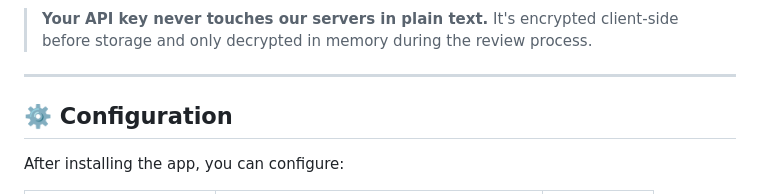
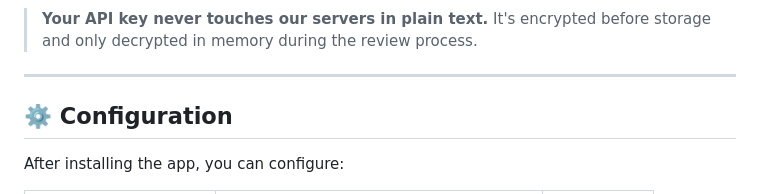
Before and after one commit to aakashyadav27/ai-code-review-automation, a Markdown page: README.md, the part around the change printed below. Drawn GitHub-style.

````diff
--- a/README.md
+++ b/README.md
@@ -260,6 +247,6 @@ flowchart LR
 ```
 
-> **Your API key never touches our servers in plain text.** It's encrypted client-side before storage and only decrypted in memory during the review process.
+> **Your API key never touches our servers in plain text.** It's encrypted before storage and only decrypted in memory during the review process.
 
 ---
 
````
Also changed, not shown: other parts of README.md (+47 -60 lines).
